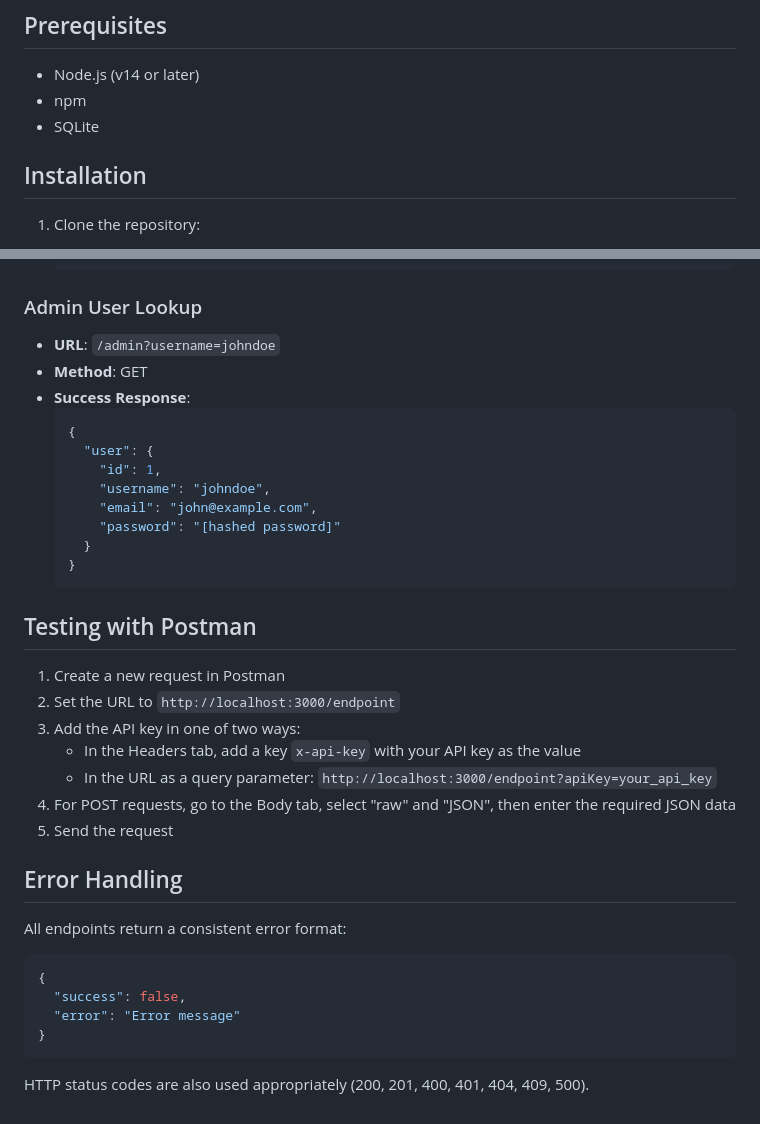
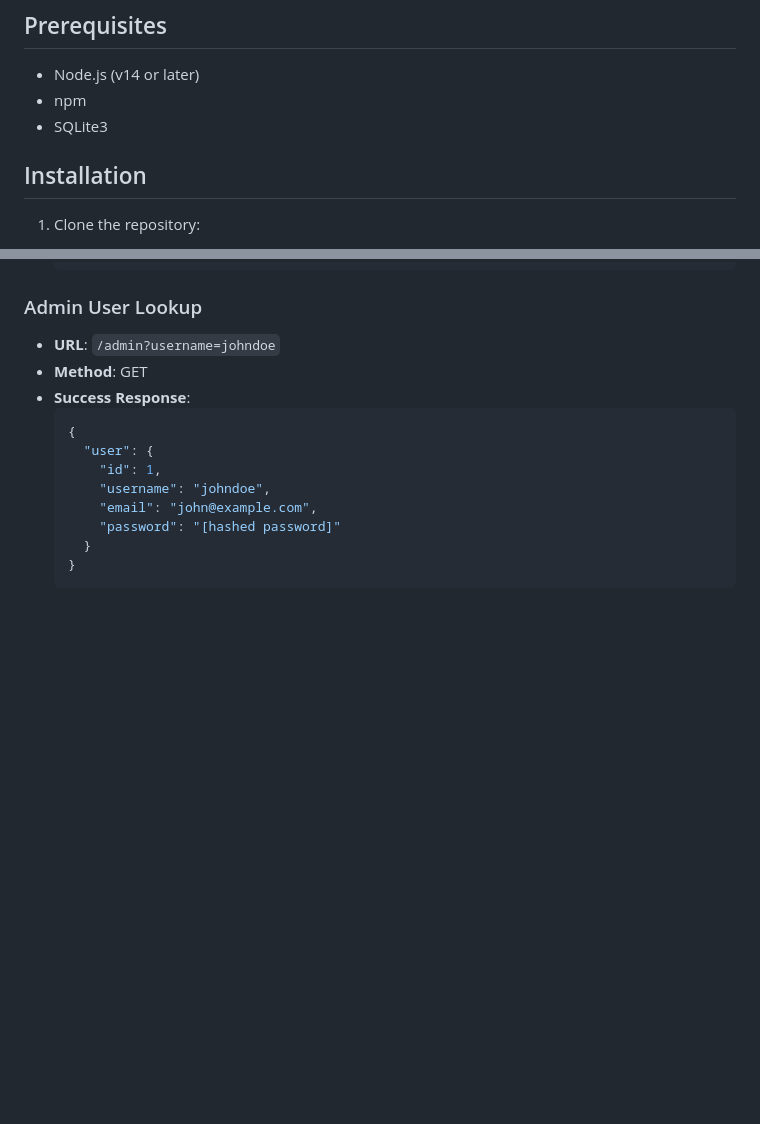
Before and after one commit to apptrackit/trackit-backend, a Markdown page: README.md, 2 parts joined by grey strips. Rendered like a GitHub page; blank space fills up the shorter version.

Commit message:
Remove testing instructions and error handling section from README

````diff
--- a/README.md
+++ b/README.md
@@ -6,7 +6,7 @@ A REST API for user management with authentication.
 
 - Node.js (v14 or later)
 - npm
-- SQLite
+- SQLite3
 
 ## Installation
 
@@ -190,26 +190,3 @@ All endpoints require authentication via an API key. You can provide it in two w
     }
   }
   ```
-
-## Testing with Postman
-
-1. Create a new request in Postman
-2. Set the URL to `http://localhost:3000/endpoint`
-3. Add the API key in one of two ways:
-   - In the Headers tab, add a key `x-api-key` with your API key as the value
-   - In the URL as a query parameter: `http://localhost:3000/endpoint?apiKey=your_api_key`
-4. For POST requests, go to the Body tab, select "raw" and "JSON", then enter the required JSON data
-5. Send the request
-
-## Error Handling
-
-All endpoints return a consistent error format:
-
-```json
-{
-  "success": false,
-  "error": "Error message"
-}
-```
-
-HTTP status codes are also used appropriately (200, 201, 400, 401, 404, 409, 500).
````
